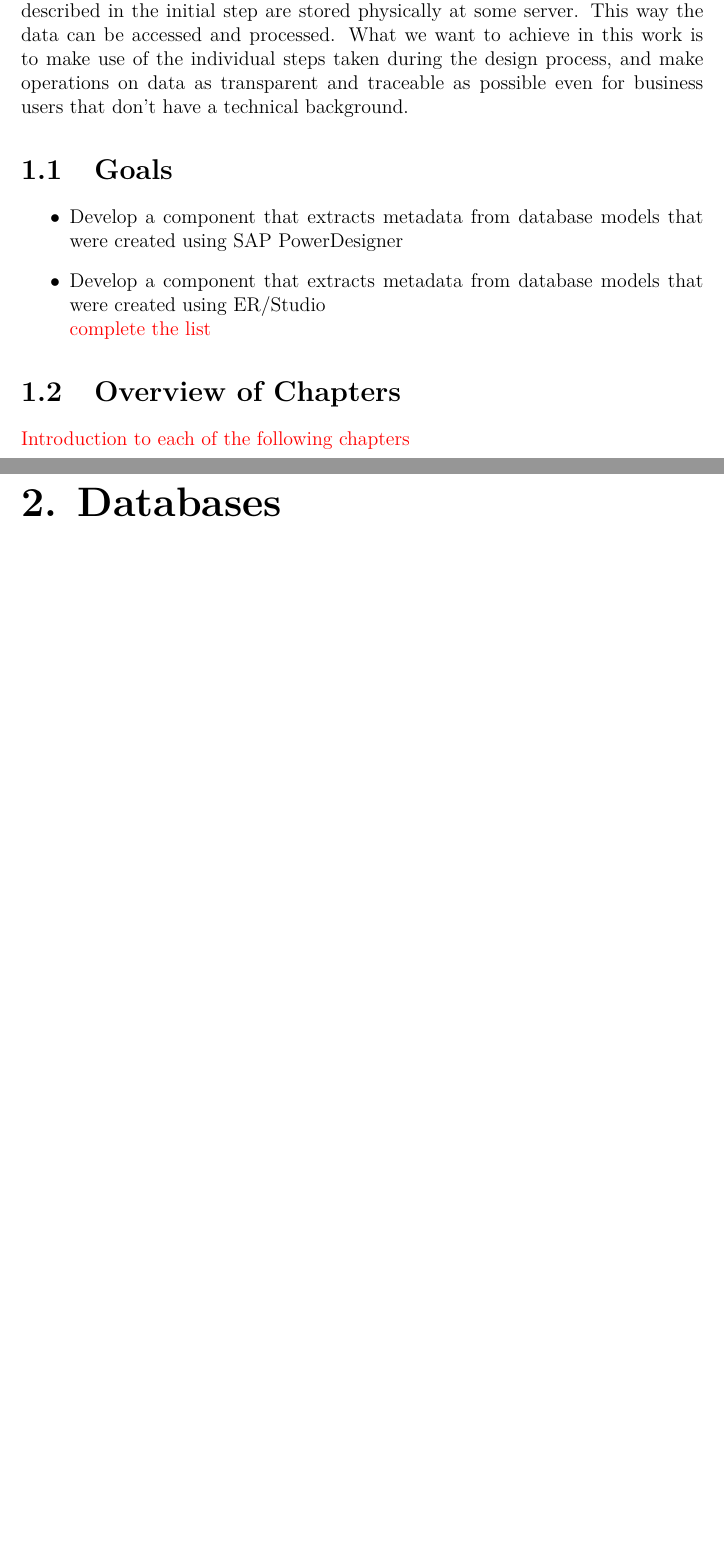
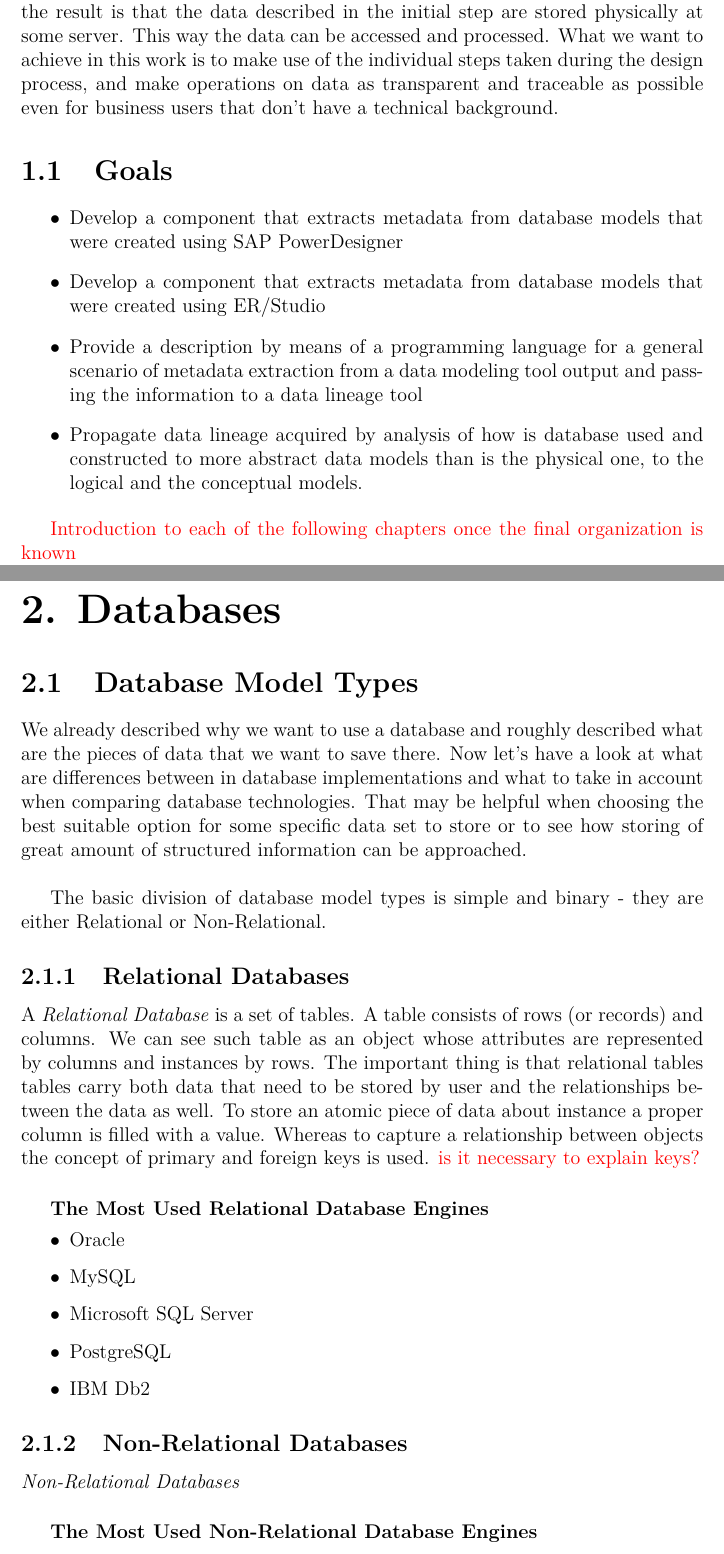
Before and after one commit to drobnyd/Thesis, a LaTeX thesis (en/thesis.tex, which reads en/databases.tex, en/preface.tex): two parts of pages 9 and 10 of 21, joined at a grey line, cut so that both start at the same text, the shorter picture padded with empty space. The pictures show the PDF file en/thesis.pdf that the author committed with the source.

Commit message:
Chapter databases started:

```diff
--- a/en/databases.tex
+++ b/en/databases.tex
@@ -1 +1,25 @@
 \chapter{Databases}
+
+\section{Database Model Types}
+
+We already described why we want to use a database and roughly described what are the pieces of data that we want to save there.
+Now let's have a look at what are differences between in database implementations and what to take in account when comparing database technologies.
+That may be helpful when choosing the best suitable option for some specific data set to store or to see how storing of great amount of structured information can be approached. \\
+
+The basic division of database model types is simple and binary - they are either Relational or Non-Relational.
+
+\subsection{Relational Databases}
+A \textit{Relational Database} is a set of tables. A table consists of rows (or records) and columns. We can see such table as an object whose attributes are represented by columns and instances by rows.
+The important thing is that relational tables tables carry both data that need to be stored by user and the relationships between the data as well.
+To store an atomic piece of data about instance a proper column is filled with a value.
+Whereas to capture a relationship between objects the concept of primary and foreign keys is used. \TODO{is it necessary to explain keys?}
+
+\subparagraph{The Most Used Relational Database Engines}
+
+\begin{itemize}
+	\item Oracle
+	\item MySQL
+	\item Microsoft SQL Server
+	\item PostgreSQL
+	\item IBM Db2
+\end{itemize}
@@ -1,0 +31,3 @@
+\begin{itemize}
+	\item MongoDB
+\end{itemize}
--- a/en/preface.tex
+++ b/en/preface.tex
@@ -65,11 +66,14 @@ A \textit{Diagram} is a graphical visualization of a data model. \\
 A \textit{Data Modeling Tool} is a software that allows a database designer to create data models. End user may use the tools for interactive previewing of the models' diagrams. \\
 
 \par
-\textit{Data Lineage} provides a picture of how data moves in some system. It is a description of how data go from an origin through their transformations until they reach a destination.
+\TODO{\textit{Data Flow} is an internal logic of how data moves in some system across its components.} \\
+
+\par
+\textit{Data Lineage} provides a picture of how data moves in some system across its components. It is a description of how data go from an origin through their transformations until they reach a destination.
 The ability of seeing graphically how data are used, what for, and what are the consequences of the usage in a system is a powerful tool for error tracing. \\
 
 \par
-The process of development and deployment of a database consists of multiple stages. At the beginning there is a high level view of why the database is needed and what purpose will it serve. Hopefully in some time the result is that the data described in the initial step are stored physically at some server.
+The process of development and deployment of a database consists of multiple stages as we have seen. At the beginning there is a high level view of why the database is needed and what purpose will it serve. Hopefully, in some time the result is that the data described in the initial step are stored physically at some server.
 This way the data can be accessed and processed.
 What we want to achieve in this work is to make use of the individual steps taken during the design process, and make operations on data as transparent and traceable as possible even for business users that don't have a technical background.
 
@@ -77,10 +81,9 @@ What we want to achieve in this work is to make use of the individual steps take
 
 \begin{itemize}
 	\item Develop a component that extracts metadata from database models that were created using SAP PowerDesigner
-	\item Develop a component that extracts metadata from database models that were created using ER/Studio  \\
-	\TODO{complete the list}
+	\item Develop a component that extracts metadata from database models that were created using ER/Studio
+	\item Provide a description by means of a programming language for a general scenario of metadata extraction from a data modeling tool output and passing the information to a data lineage tool
+	\item Propagate data lineage acquired by analysis of how is database used and constructed to more abstract data models than is the physical one, to the logical and the conceptual models.
 \end{itemize}
 
-\section{Overview of Chapters}
-
-\TODO{Introduction to each of the following chapters}
+\TODO{Introduction to each of the following chapters once the final organization is known}
```
Also changed, not shown: en/bibliography.bib (+5 -0 lines), en/data_models.tex (+1 -1 lines), en/thesis.bbl, en/thesis.pdf, en/databases.tex (13 more changed lines), en/preface.tex (3 more changed lines), 16 other files.
